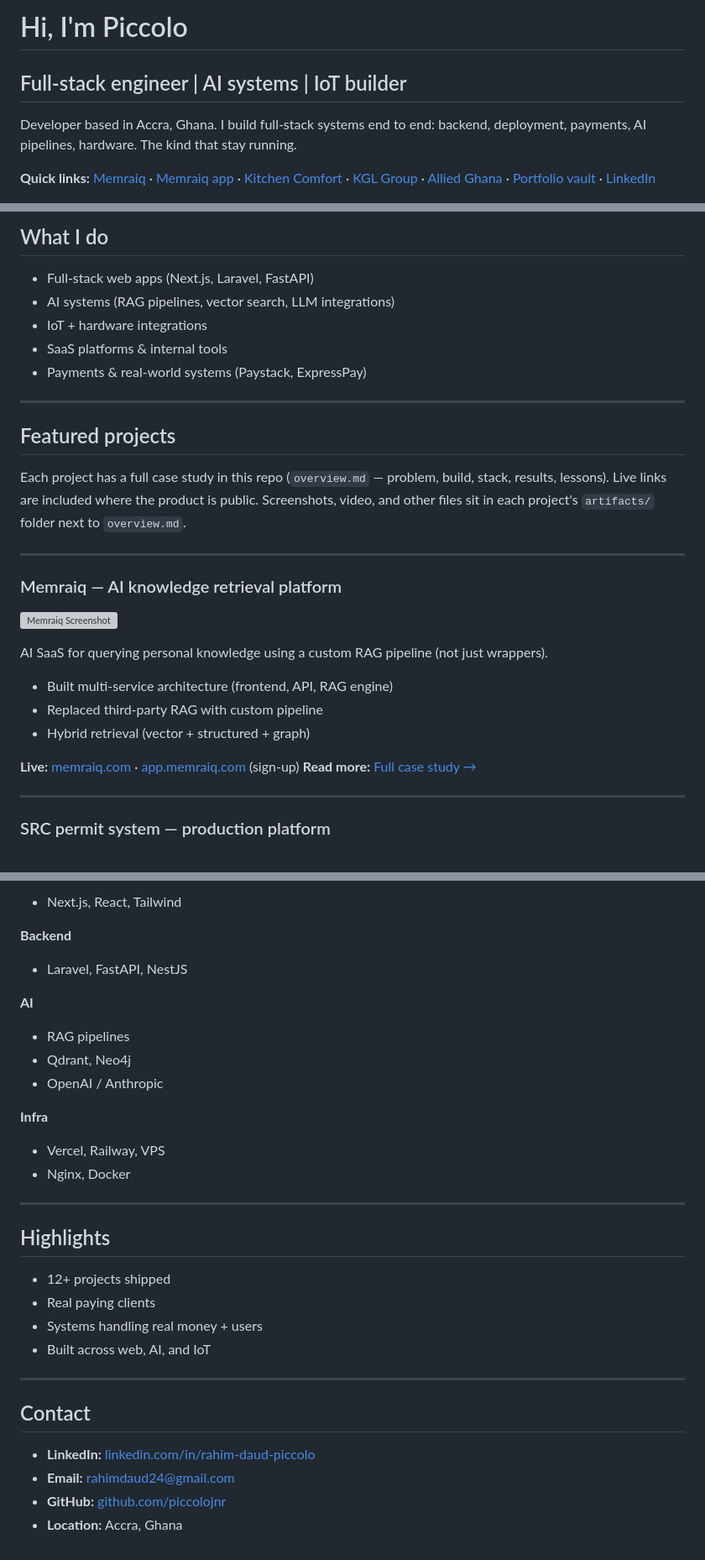
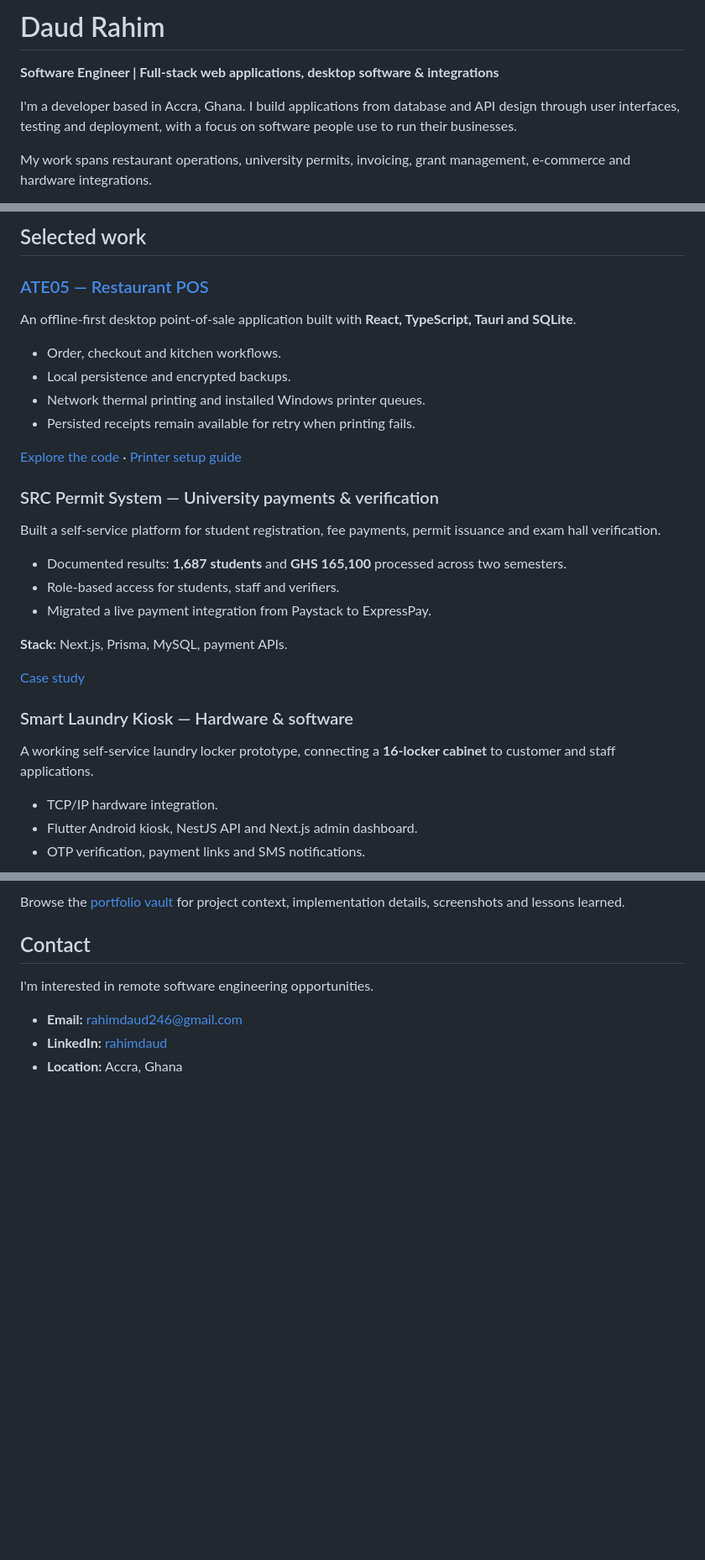
Before and after one commit to piccolojnr/piccolojnr, a Markdown page: README.md, 3 parts joined by grey strips. Shown at 84% size. Drawn GitHub-style; blank space fills up the shorter version; grey boxes are pictures that could not be loaded.

Commit message:
docs: refresh profile for software engineering opportunities

```diff
--- a/README.md
+++ b/README.md
@@ -1,8 +1,8 @@
-# Hi, I'm Piccolo
+# Daud Rahim
 
-## Full-stack engineer | AI systems | IoT builder
+**Software Engineer | Full-stack web applications, desktop software & integrations**
 
-Developer based in Accra, Ghana. I build full-stack systems end to end: backend, deployment, payments, AI pipelines, hardware. The kind that stay running.
+I'm a developer based in Accra, Ghana. I build applications from database and API design through user interfaces, testing and deployment, with a focus on software people use to run their businesses.
 
-**Quick links:** [Memraiq](https://memraiq.com) · [Memraiq app](https://app.memraiq.com) · [Kitchen Comfort](https://kitchen-comfort.com) · [KGL Group](https://kglgroup.com.gh) · [Allied Ghana](https://alliedghana.com) · [Portfolio vault](https://github.com/piccolojnr/portfolio-vault) · [LinkedIn](https://linkedin.com/in/rahim-daud-piccolo)
+My work spans restaurant operations, university permits, invoicing, grant management, e-commerce and hardware integrations.
 
@@ -10,34 +10,34 @@ Developer based in Accra, Ghana. I build full-stack systems end to end: backend,
 
-## What I do
+## Selected work
 
-- Full-stack web apps (Next.js, Laravel, FastAPI)
-- AI systems (RAG pipelines, vector search, LLM integrations)
-- IoT + hardware integrations
-- SaaS platforms & internal tools
-- Payments & real-world systems (Paystack, ExpressPay)
+### [ATE05 — Restaurant POS](https://github.com/piccolojnr/ate05)
 
----
+An offline-first desktop point-of-sale application built with **React, TypeScript, Tauri and SQLite**.
 
-## Featured projects
+- Order, checkout and kitchen workflows.
+- Local persistence and encrypted backups.
+- Network thermal printing and installed Windows printer queues.
+- Persisted receipts remain available for retry when printing fails.
 
-Each project has a full case study in this repo (`overview.md` — problem, build, stack, results, lessons). Live links are included where the product is public. Screenshots, video, and other files sit in each project's `artifacts/` folder next to `overview.md`.
+[Explore the code](https://github.com/piccolojnr/ate05) · [Printer setup guide](https://github.com/piccolojnr/ate05/blob/main/docs/printer-configuration.md)
 
----
+### SRC Permit System — University payments & verification
 
-### Memraiq — AI knowledge retrieval platform
+Built a self-service platform for student registration, fee payments, permit issuance and exam hall verification.
 
-![Memraiq Screenshot](./02_projects/memraiq/artifacts/preview.png)
+- Documented results: **1,687 students** and **GHS 165,100** processed across two semesters.
+- Role-based access for students, staff and verifiers.
+- Migrated a live payment integration from Paystack to ExpressPay.
 
-AI SaaS for querying personal knowledge using a custom RAG pipeline (not just wrappers).
+**Stack:** Next.js, Prisma, MySQL, payment APIs.
 
-- Built multi-service architecture (frontend, API, RAG engine)
-- Replaced third-party RAG with custom pipeline
-- Hybrid retrieval (vector + structured + graph)
+[Case study](./02_projects/src-permit-system/overview.md)
 
-**Live:** [memraiq.com](https://memraiq.com) · [app.memraiq.com](https://app.memraiq.com) (sign-up)
-**Read more:** [Full case study →](./02_projects/memraiq/overview.md)
+### Smart Laundry Kiosk — Hardware & software
 
----
+A working self-service laundry locker prototype, connecting a **16-locker cabinet** to customer and staff applications.
 
-### SRC permit system — production platform
+- TCP/IP hardware integration.
+- Flutter Android kiosk, NestJS API and Next.js admin dashboard.
+- OTP verification, payment links and SMS notifications.
 
@@ -151,34 +79,9 @@ Each project includes:
-- Next.js, React, Tailwind
-
-**Backend**
-
-- Laravel, FastAPI, NestJS
-
-**AI**
-
-- RAG pipelines
-- Qdrant, Neo4j
-- OpenAI / Anthropic
-
-**Infra**
-
-- Vercel, Railway, VPS
-- Nginx, Docker
-
----
-
-## Highlights
-
-- 12+ projects shipped
-- Real paying clients
-- Systems handling real money + users
-- Built across web, AI, and IoT
-
----
+Browse the [portfolio vault](https://github.com/piccolojnr/portfolio-vault) for project context, implementation details, screenshots and lessons learned.
 
 ## Contact
 
-- **LinkedIn:** [linkedin.com/in/rahim-daud-piccolo](https://linkedin.com/in/rahim-daud-piccolo)
-- **Email:** rahimdaud24@gmail.com
-- **GitHub:** [github.com/piccolojnr](https://github.com/piccolojnr)
+I'm interested in remote software engineering opportunities.
+
+- **Email:** [rahimdaud246@gmail.com](mailto:rahimdaud246@gmail.com)
+- **LinkedIn:** [rahimdaud](https://www.linkedin.com/in/rahimdaud/)
 - **Location:** Accra, Ghana
```
Also changed, not shown: other parts of README.md (+23 -95 lines).
